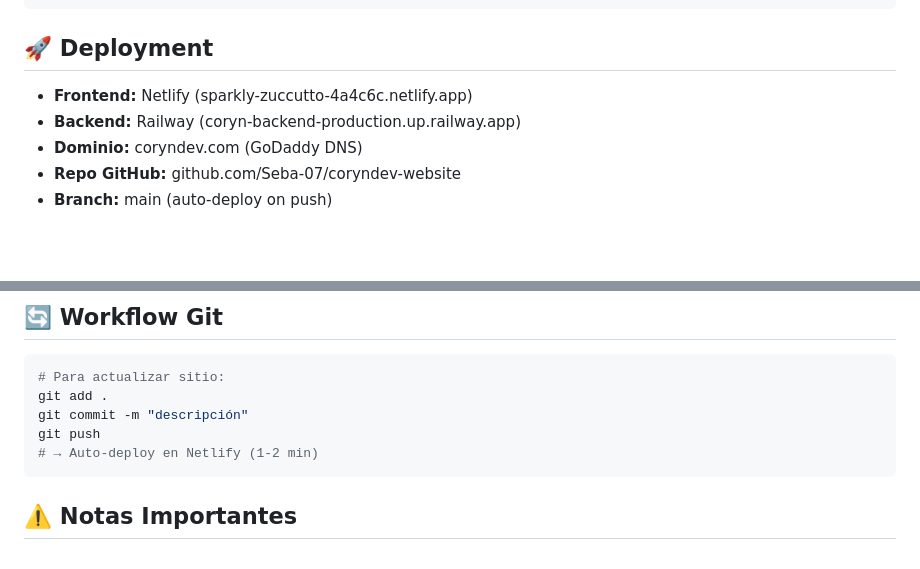
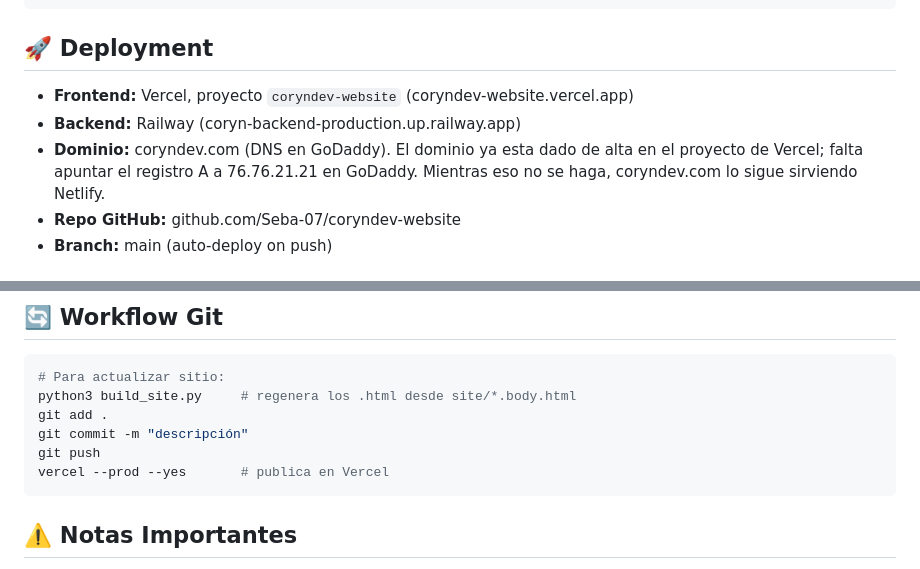
Before and after one commit to Seba-07/coryndev-website, a Markdown page: .claude-project.md, 2 parts joined by grey strips. GitHub-like rendering; blank space fills up the shorter version.

Commit message:
Migrar la documentacion de despliegue de Netlify a Vercel
El dominio coryndev.com queda dado de alta en el proyecto de Vercel. Falta
el cambio de DNS en GoDaddy: hasta entonces el dominio lo sigue sirviendo
Netlify, asi que dar de baja ese servicio antes lo dejaria caido.

````diff
--- a/.claude-project.md
+++ b/.claude-project.md
@@ -22,9 +22,11 @@ Coryn_web/
 
 ## 🚀 Deployment
 
-- **Frontend:** Netlify (sparkly-zuccutto-4a4c6c.netlify.app)
+- **Frontend:** Vercel, proyecto `coryndev-website` (coryndev-website.vercel.app)
 - **Backend:** Railway (coryn-backend-production.up.railway.app)
-- **Dominio:** coryndev.com (GoDaddy DNS)
+- **Dominio:** coryndev.com (DNS en GoDaddy). El dominio ya esta dado de alta en
+  el proyecto de Vercel; falta apuntar el registro A a 76.76.21.21 en GoDaddy.
+  Mientras eso no se haga, coryndev.com lo sigue sirviendo Netlify.
 - **Repo GitHub:** github.com/Seba-07/coryndev-website
 - **Branch:** main (auto-deploy on push)
 
@@ -81,10 +83,11 @@ Coryn_web/
 
 ```bash
 # Para actualizar sitio:
+python3 build_site.py     # regenera los .html desde site/*.body.html
 git add .
 git commit -m "descripción"
 git push
-# → Auto-deploy en Netlify (1-2 min)
+vercel --prod --yes       # publica en Vercel
 ```
 
 ## ⚠️ Notas Importantes
````
